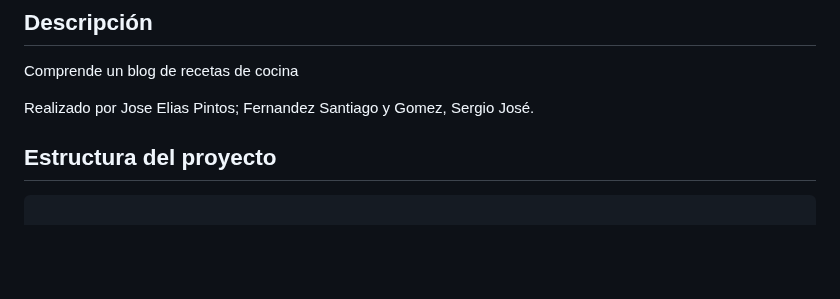
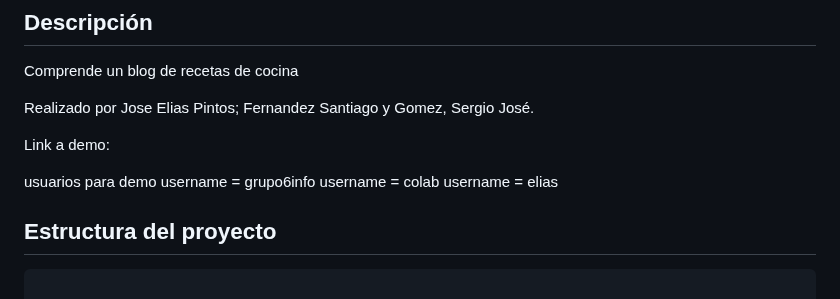
Before and after one commit to Eliasjpinfo/PROYECTO-FINAL, a Markdown page: README.MD, the part around the change. GitHub-like rendering; blank space fills up the shorter version.

```diff
--- a/README.MD
+++ b/README.MD
@@ -5,6 +5,13 @@
 Comprende un blog de recetas de cocina
 
 Realizado por Jose Elias Pintos; Fernandez Santiago y Gomez, Sergio José.
+
+Link a demo:
+
+usuarios para demo
+username = grupo6info
+username = colab
+username = elias
 
 ## Estructura del proyecto
 
```
